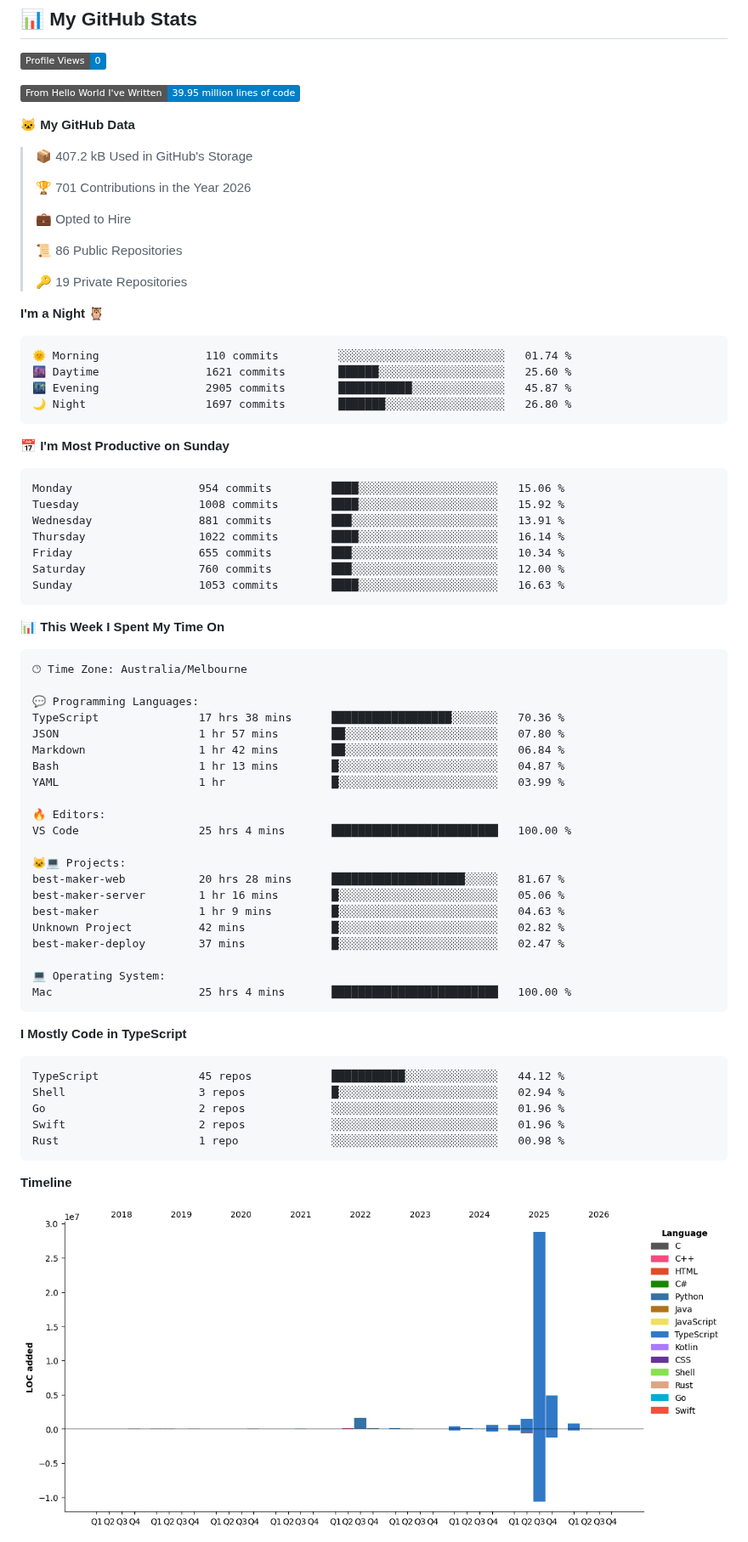
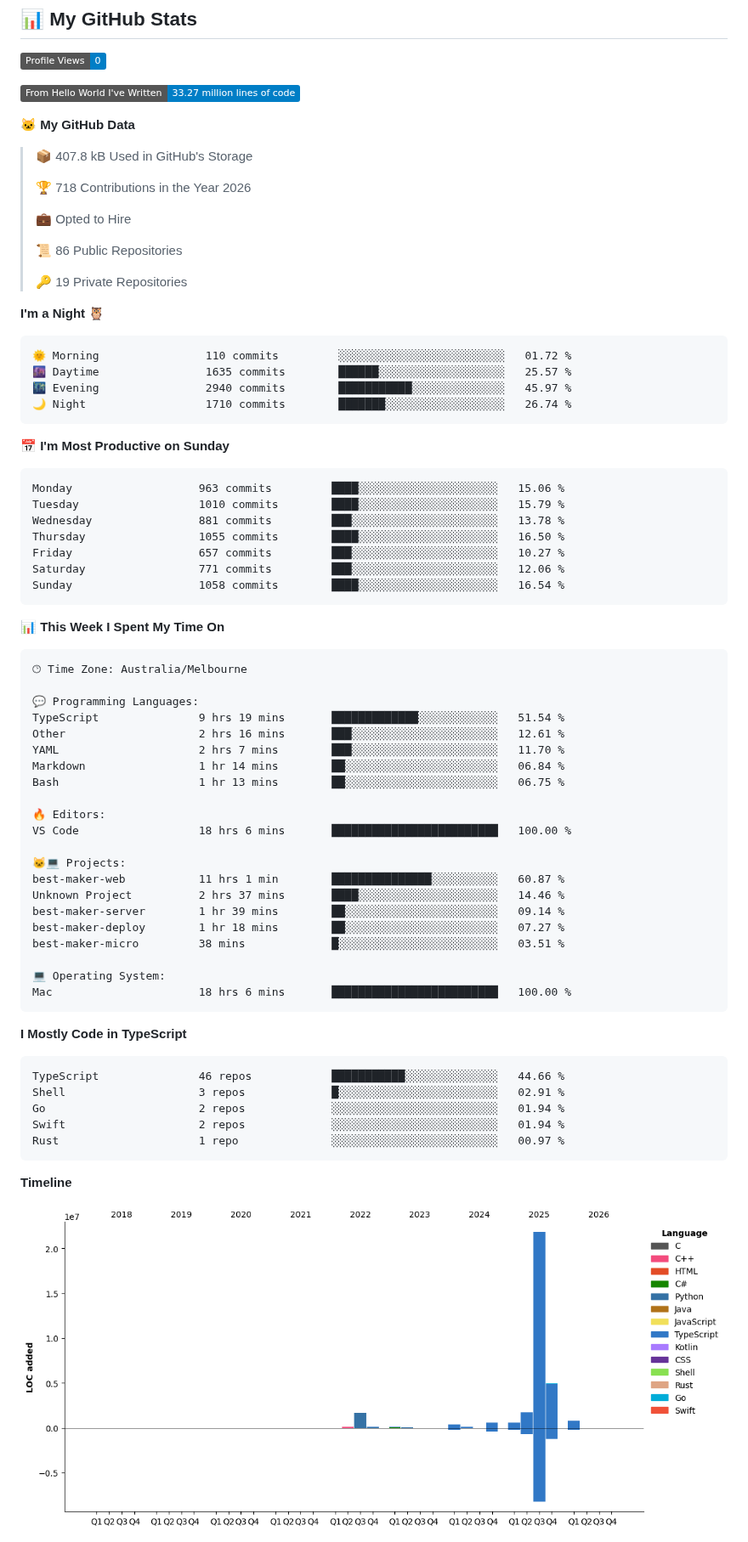
Before and after one commit to lst97/lst97, a Markdown page: README.md, the part around one of its changes. Shown at 85% size. GitHub-like rendering; pictures changed too: assets/bar_graph.png; badges without logos.

Commit message:
Updated with Dev Metrics

````diff
--- a/README.md
+++ b/README.md
@@ -139,13 +139,13 @@ Based on my actual projects and contributions:
 <!--START_SECTION:waka-->
 ![Profile Views](http://img.shields.io/badge/Profile%20Views-0-blue?style=flat)
 
-![Lines of code](https://img.shields.io/badge/From%20Hello%20World%20I%27ve%20Written-39.95%20million%20lines%20of%20code-blue?style=flat)
+![Lines of code](https://img.shields.io/badge/From%20Hello%20World%20I%27ve%20Written-33.27%20million%20lines%20of%20code-blue?style=flat)
 
 **🐱 My GitHub Data**
 
-> 📦 407.2 kB Used in GitHub's Storage
+> 📦 407.8 kB Used in GitHub's Storage
  >
-> 🏆 701 Contributions in the Year 2026
+> 🏆 718 Contributions in the Year 2026
  >
 > 💼 Opted to Hire
  >
@@ -156,21 +156,21 @@ Based on my actual projects and contributions:
 **I'm a Night 🦉**
 
 ```text
-🌞 Morning                110 commits         ░░░░░░░░░░░░░░░░░░░░░░░░░   01.74 %
-🌆 Daytime                1621 commits        ██████░░░░░░░░░░░░░░░░░░░   25.60 %
-🌃 Evening                2905 commits        ███████████░░░░░░░░░░░░░░   45.87 %
-🌙 Night                  1697 commits        ███████░░░░░░░░░░░░░░░░░░   26.80 %
+🌞 Morning                110 commits         ░░░░░░░░░░░░░░░░░░░░░░░░░   01.72 %
+🌆 Daytime                1635 commits        ██████░░░░░░░░░░░░░░░░░░░   25.57 %
+🌃 Evening                2940 commits        ███████████░░░░░░░░░░░░░░   45.97 %
+🌙 Night                  1710 commits        ███████░░░░░░░░░░░░░░░░░░   26.74 %
 ```
 📅 **I'm Most Productive on Sunday**
 
 ```text
-Monday                   954 commits         ████░░░░░░░░░░░░░░░░░░░░░   15.06 %
-Tuesday                  1008 commits        ████░░░░░░░░░░░░░░░░░░░░░   15.92 %
-Wednesday                881 commits         ███░░░░░░░░░░░░░░░░░░░░░░   13.91 %
-Thursday                 1022 commits        ████░░░░░░░░░░░░░░░░░░░░░   16.14 %
-Friday                   655 commits         ███░░░░░░░░░░░░░░░░░░░░░░   10.34 %
-Saturday                 760 commits         ███░░░░░░░░░░░░░░░░░░░░░░   12.00 %
-Sunday                   1053 commits        ████░░░░░░░░░░░░░░░░░░░░░   16.63 %
+Monday                   963 commits         ████░░░░░░░░░░░░░░░░░░░░░   15.06 %
+Tuesday                  1010 commits        ████░░░░░░░░░░░░░░░░░░░░░   15.79 %
+Wednesday                881 commits         ███░░░░░░░░░░░░░░░░░░░░░░   13.78 %
+Thursday                 1055 commits        ████░░░░░░░░░░░░░░░░░░░░░   16.50 %
+Friday                   657 commits         ███░░░░░░░░░░░░░░░░░░░░░░   10.27 %
+Saturday                 771 commits         ███░░░░░░░░░░░░░░░░░░░░░░   12.06 %
+Sunday                   1058 commits        ████░░░░░░░░░░░░░░░░░░░░░   16.54 %
 ```
 
 
@@ -180,34 +180,34 @@ Sunday                   1053 commits        ████░░░░░░░
 🕑︎ Time Zone: Australia/Melbourne
 
 💬 Programming Languages:
-TypeScript               17 hrs 38 mins      ██████████████████░░░░░░░   70.36 %
-JSON                     1 hr 57 mins        ██░░░░░░░░░░░░░░░░░░░░░░░   07.80 %
-Markdown                 1 hr 42 mins        ██░░░░░░░░░░░░░░░░░░░░░░░   06.84 %
-Bash                     1 hr 13 mins        █░░░░░░░░░░░░░░░░░░░░░░░░   04.87 %
-YAML                     1 hr                █░░░░░░░░░░░░░░░░░░░░░░░░   03.99 %
+TypeScript               9 hrs 19 mins       █████████████░░░░░░░░░░░░   51.54 %
+Other                    2 hrs 16 mins       ███░░░░░░░░░░░░░░░░░░░░░░   12.61 %
+YAML                     2 hrs 7 mins        ███░░░░░░░░░░░░░░░░░░░░░░   11.70 %
+Markdown                 1 hr 14 mins        ██░░░░░░░░░░░░░░░░░░░░░░░   06.84 %
+Bash                     1 hr 13 mins        ██░░░░░░░░░░░░░░░░░░░░░░░   06.75 %
 
 🔥 Editors:
-VS Code                  25 hrs 4 mins       █████████████████████████   100.00 %
+VS Code                  18 hrs 6 mins       █████████████████████████   100.00 %
 
 🐱‍💻 Projects:
-best-maker-web           20 hrs 28 mins      ████████████████████░░░░░   81.67 %
-best-maker-server        1 hr 16 mins        █░░░░░░░░░░░░░░░░░░░░░░░░   05.06 %
-best-maker               1 hr 9 mins         █░░░░░░░░░░░░░░░░░░░░░░░░   04.63 %
-Unknown Project          42 mins             █░░░░░░░░░░░░░░░░░░░░░░░░   02.82 %
-best-maker-deploy        37 mins             █░░░░░░░░░░░░░░░░░░░░░░░░   02.47 %
+best-maker-web           11 hrs 1 min        ███████████████░░░░░░░░░░   60.87 %
+Unknown Project          2 hrs 37 mins       ████░░░░░░░░░░░░░░░░░░░░░   14.46 %
+best-maker-server        1 hr 39 mins        ██░░░░░░░░░░░░░░░░░░░░░░░   09.14 %
+best-maker-deploy        1 hr 18 mins        ██░░░░░░░░░░░░░░░░░░░░░░░   07.27 %
+best-maker-micro         38 mins             █░░░░░░░░░░░░░░░░░░░░░░░░   03.51 %
 
 💻 Operating System:
-Mac                      25 hrs 4 mins       █████████████████████████   100.00 %
+Mac                      18 hrs 6 mins       █████████████████████████   100.00 %
 ```
 
 **I Mostly Code in TypeScript**
 
 ```text
-TypeScript               45 repos            ███████████░░░░░░░░░░░░░░   44.12 %
-Shell                    3 repos             █░░░░░░░░░░░░░░░░░░░░░░░░   02.94 %
-Go                       2 repos             ░░░░░░░░░░░░░░░░░░░░░░░░░   01.96 %
-Swift                    2 repos             ░░░░░░░░░░░░░░░░░░░░░░░░░   01.96 %
-Rust                     1 repo              ░░░░░░░░░░░░░░░░░░░░░░░░░   00.98 %
+TypeScript               46 repos            ███████████░░░░░░░░░░░░░░   44.66 %
+Shell                    3 repos             █░░░░░░░░░░░░░░░░░░░░░░░░   02.91 %
+Go                       2 repos             ░░░░░░░░░░░░░░░░░░░░░░░░░   01.94 %
+Swift                    2 repos             ░░░░░░░░░░░░░░░░░░░░░░░░░   01.94 %
+Rust                     1 repo              ░░░░░░░░░░░░░░░░░░░░░░░░░   00.97 %
 ```
 
 
````
Also changed, not shown: other parts of README.md (+1 -1 lines).
